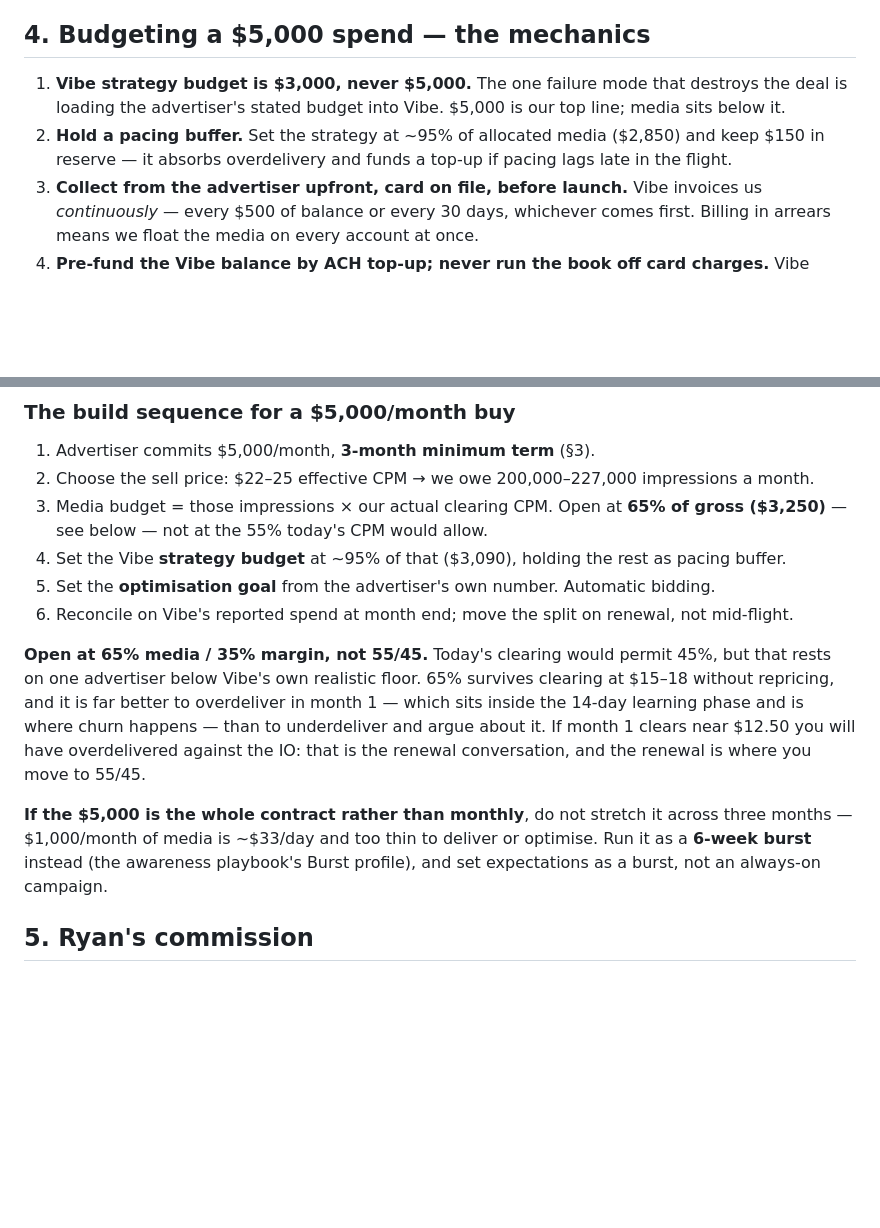
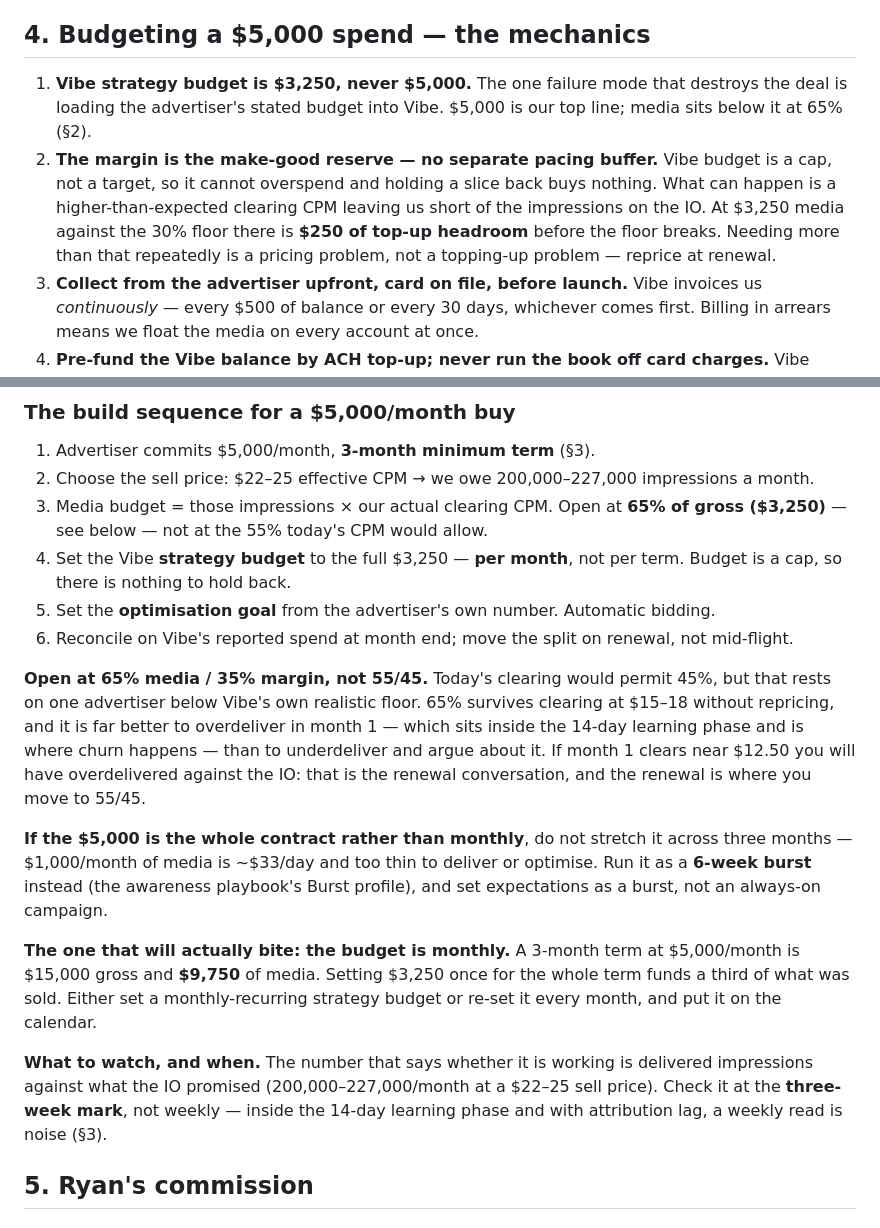
Before and after one commit to mastap150/pgam-intelligence, a Markdown page: docs/dsp/smb-margin-and-commission-model.md, 2 parts joined by grey strips. Drawn GitHub-style; blank space fills up the shorter version.

Commit message:
docs/dsp: drop the pacing buffer, and make the monthly budget explicit
Vibe budget is a cap, not a target, so holding back 5% of the media
allocation buys nothing — the earlier instruction to set $3,090 against a
$3,250 allocation was wrong. Set the full amount; the margin is the
make-good reserve, and at $3,250 against the 30% floor that is $250 of
top-up headroom before the floor breaks. Also aligns the section's opening
figure with the 65% recommendation ($3,250, was $3,000).

Flags the error the 3-month term invites: $5K/mo over three months is
$9,750 of media, so a single $3,250 strategy budget funds a third of what
was sold. Monthly-recurring, or re-set each month.

Adds when to read delivery — impressions against the IO at the three-week
mark, not weekly, since the learning phase and attribution lag make a
weekly read noise.

```diff
--- a/docs/dsp/smb-margin-and-commission-model.md
+++ b/docs/dsp/smb-margin-and-commission-model.md
@@ -167,12 +167,16 @@ point of margin.
 
 ## 4. Budgeting a $5,000 spend — the mechanics
 
-1. **Vibe strategy budget is $3,000, never $5,000.** The one failure mode that
+1. **Vibe strategy budget is $3,250, never $5,000.** The one failure mode that
    destroys the deal is loading the advertiser's stated budget into Vibe. $5,000
-   is our top line; media sits below it.
-2. **Hold a pacing buffer.** Set the strategy at ~95% of allocated media
-   ($2,850) and keep $150 in reserve — it absorbs overdelivery and funds a
-   top-up if pacing lags late in the flight.
+   is our top line; media sits below it at 65% (§2).
+2. **The margin is the make-good reserve — no separate pacing buffer.** Vibe
+   budget is a cap, not a target, so it cannot overspend and holding a slice
+   back buys nothing. What can happen is a higher-than-expected clearing CPM
+   leaving us short of the impressions on the IO. At $3,250 media against the
+   30% floor there is **$250 of top-up headroom** before the floor breaks.
+   Needing more than that repeatedly is a pricing problem, not a topping-up
+   problem — reprice at renewal.
 3. **Collect from the advertiser upfront, card on file, before launch.** Vibe
    invoices us *continuously* — every $500 of balance or every 30 days,
    whichever comes first. Billing in arrears means we float the media on every
@@ -228,8 +232,8 @@ advertiser's optimisation goal, leave bidding automatic.
    impressions a month.
 3. Media budget = those impressions × our actual clearing CPM. Open at **65% of
    gross ($3,250)** — see below — not at the 55% today's CPM would allow.
-4. Set the Vibe **strategy budget** at ~95% of that ($3,090), holding the rest as
-   pacing buffer.
+4. Set the Vibe **strategy budget** to the full $3,250 — **per month**, not per
+   term. Budget is a cap, so there is nothing to hold back.
 5. Set the **optimisation goal** from the advertiser's own number. Automatic
    bidding.
 6. Reconcile on Vibe's reported spend at month end; move the split on renewal,
@@ -247,6 +251,16 @@ conversation, and the renewal is where you move to 55/45.
 across three months — $1,000/month of media is ~$33/day and too thin to deliver
 or optimise. Run it as a **6-week burst** instead (the awareness playbook's Burst
 profile), and set expectations as a burst, not an always-on campaign.
+
+**The one that will actually bite: the budget is monthly.** A 3-month term at
+$5,000/month is $15,000 gross and **$9,750** of media. Setting $3,250 once for
+the whole term funds a third of what was sold. Either set a monthly-recurring
+strategy budget or re-set it every month, and put it on the calendar.
+
+**What to watch, and when.** The number that says whether it is working is
+delivered impressions against what the IO promised (200,000–227,000/month at a
+$22–25 sell price). Check it at the **three-week mark**, not weekly — inside the
+14-day learning phase and with attribution lag, a weekly read is noise (§3).
 
 ## 5. Ryan's commission
 
```
